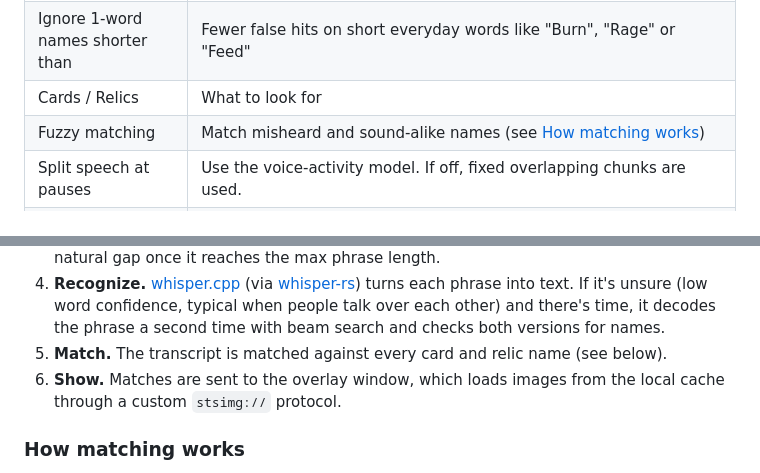
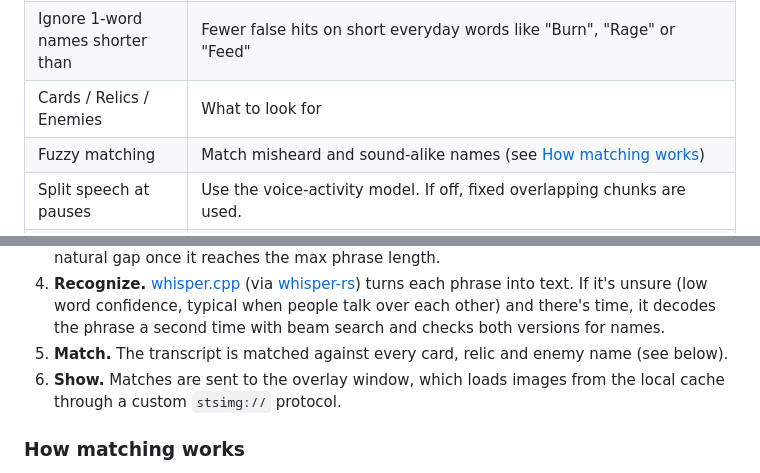
Before and after one commit to ajmcgrail/sts2-callout, a Markdown page: README.md, 2 parts joined by grey strips. GitHub-like rendering.

```diff
--- a/README.md
+++ b/README.md
@@ -104,7 +115,7 @@ Each popup shows what was heard (top right) and fades out after the popup durati
 | Silence threshold | Quieter audio is skipped to save CPU |
 | Prefer character | Which character's version to show for shared names like Strike and Defend |
 | Ignore 1-word names shorter than | Fewer false hits on short everyday words like "Burn", "Rage" or "Feed" |
-| Cards / Relics | What to look for |
+| Cards / Relics / Enemies | What to look for |
 | Fuzzy matching | Match misheard and sound-alike names (see [How matching works](#how-matching-works)) |
 | Split speech at pauses | Use the voice-activity model. If off, fixed overlapping chunks are used. |
 | Never show these names | Your own block list, one name per line |
@@ -129,7 +140,7 @@ flowchart LR
 2. **Resample.** Audio is converted to 16 kHz mono with a windowed-sinc filter, so music and high-frequency noise don't alias into the speech band.
 3. **Find phrases.** The [Silero](https://github.com/snakers4/silero-vad) voice-activity model, run through whisper.cpp, finds where speech starts and stops. A phrase is sent to the recognizer after a 0.5 s pause, or at a natural gap once it reaches the max phrase length.
 4. **Recognize.** [whisper.cpp](https://github.com/ggml-org/whisper.cpp) (via [whisper-rs](https://github.com/tazz4843/whisper-rs)) turns each phrase into text. If it's unsure (low word confidence, typical when people talk over each other) and there's time, it decodes the phrase a second time with beam search and checks both versions for names.
-5. **Match.** The transcript is matched against every card and relic name (see below).
+5. **Match.** The transcript is matched against every card, relic and enemy name (see below).
 6. **Show.** Matches are sent to the overlay window, which loads images from the local cache through a custom `stsimg://` protocol.
 
 ### How matching works
```
Also changed, not shown: other parts of README.md (+16 -5 lines), docs/screenshots/enemies.png (added), docs/screenshots/settings.png, 16 other files.
